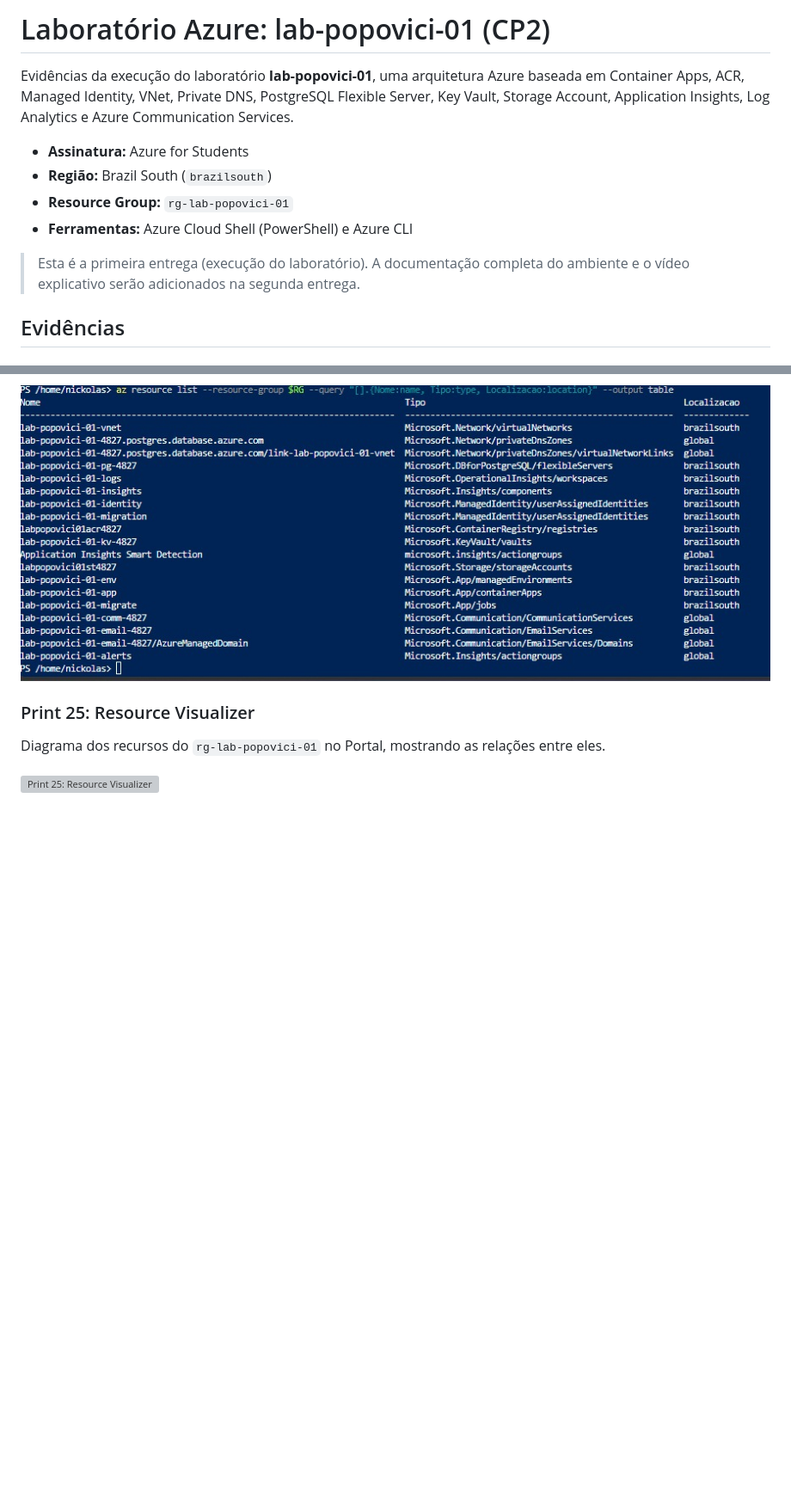
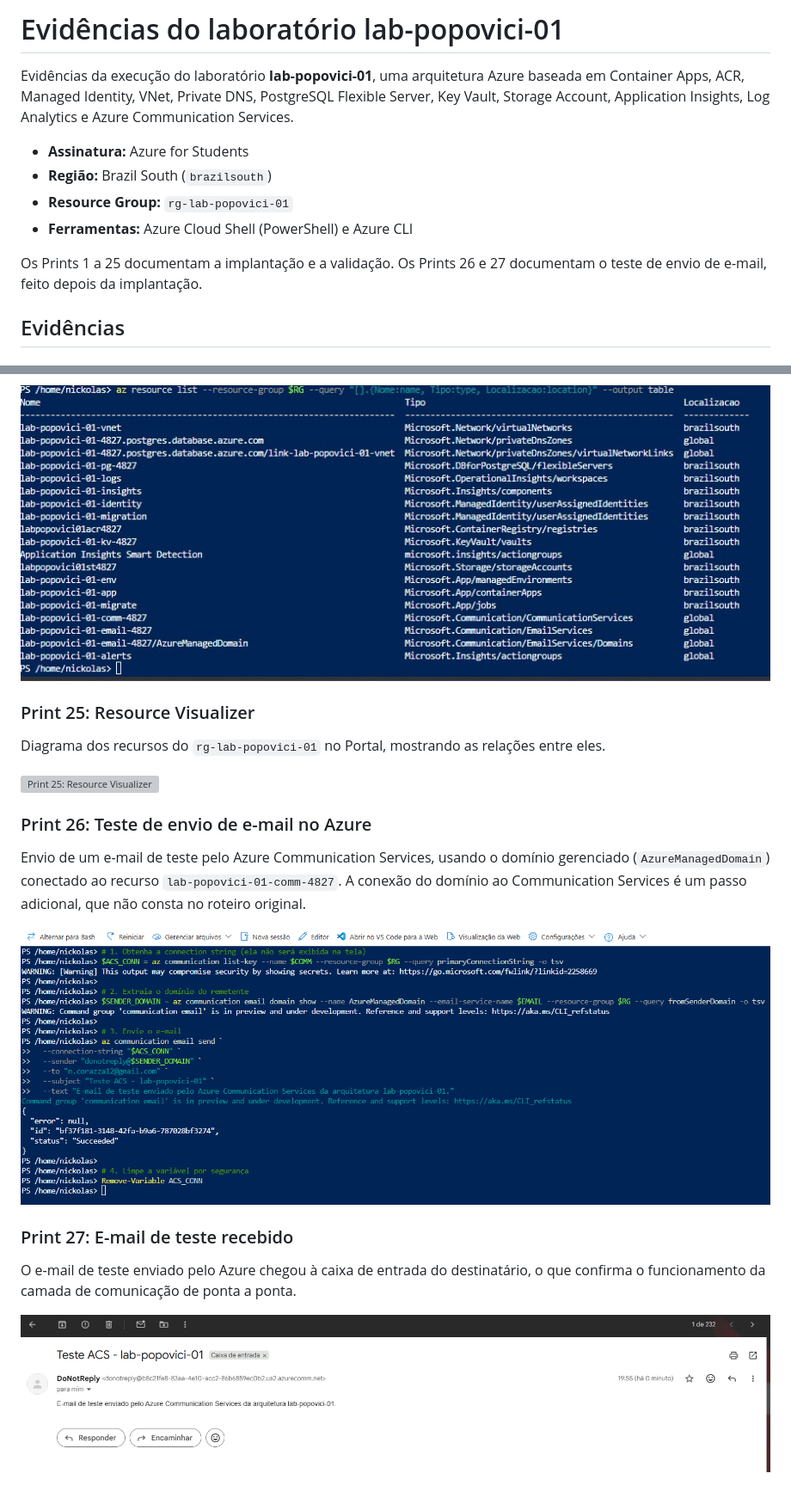
Before and after one commit to ncorazza12/CloudPublic_GS, a Markdown page: evidencias/README.md, 2 parts joined by grey strips. Shown at 86% size. Rendered like a GitHub page; pictures changed too: evidencias/Print 26 Teste de envio de e-mail no Azure.png (added), evidencias/Print 27 E-mail de teste recebido.png (added); blank space fills up the shorter version; grey boxes are pictures that could not be loaded.

```diff
--- a/evidencias/README.md
+++ b/evidencias/README.md
@@ -1,4 +1,4 @@
-# Laboratório Azure: lab-popovici-01 (CP2)
+# Evidências do laboratório lab-popovici-01
 
 Evidências da execução do laboratório **lab-popovici-01**, uma arquitetura Azure baseada em Container Apps, ACR, Managed Identity, VNet, Private DNS, PostgreSQL Flexible Server, Key Vault, Storage Account, Application Insights, Log Analytics e Azure Communication Services.
 
@@ -7,7 +7,7 @@ Evidências da execução do laboratório **lab-popovici-01**, uma arquitetura A
 - **Resource Group:** `rg-lab-popovici-01`
 - **Ferramentas:** Azure Cloud Shell (PowerShell) e Azure CLI
 
-> Esta é a primeira entrega (execução do laboratório). A documentação completa do ambiente e o vídeo explicativo serão adicionados na segunda entrega.
+Os Prints 1 a 25 documentam a implantação e a validação. Os Prints 26 e 27 documentam o teste de envio de e-mail, feito depois da implantação.
 
 ## Evidências
 
@@ -160,3 +160,15 @@ Listagem dos 19 recursos do Resource Group, cobrindo rede, dados, identidade, se
 Diagrama dos recursos do `rg-lab-popovici-01` no Portal, mostrando as relações entre eles.
 
 ![Print 25: Resource Visualizer](Print%2025%20Resource%20Visualizer.jpeg)
+
+### Print 26: Teste de envio de e-mail no Azure
+
+Envio de um e-mail de teste pelo Azure Communication Services, usando o domínio gerenciado (`AzureManagedDomain`) conectado ao recurso `lab-popovici-01-comm-4827`. A conexão do domínio ao Communication Services é um passo adicional, que não consta no roteiro original.
+
+![Print 26: Teste de envio de e-mail no Azure](Print%2026%20Teste%20de%20envio%20de%20e-mail%20no%20Azure.png)
+
+### Print 27: E-mail de teste recebido
+
+O e-mail de teste enviado pelo Azure chegou à caixa de entrada do destinatário, o que confirma o funcionamento da camada de comunicação de ponta a ponta.
+
+![Print 27: E-mail de teste recebido](Print%2027%20E-mail%20de%20teste%20recebido.png)
```
Also changed, not shown: README.md (+9 -7 lines), 1 other file.
